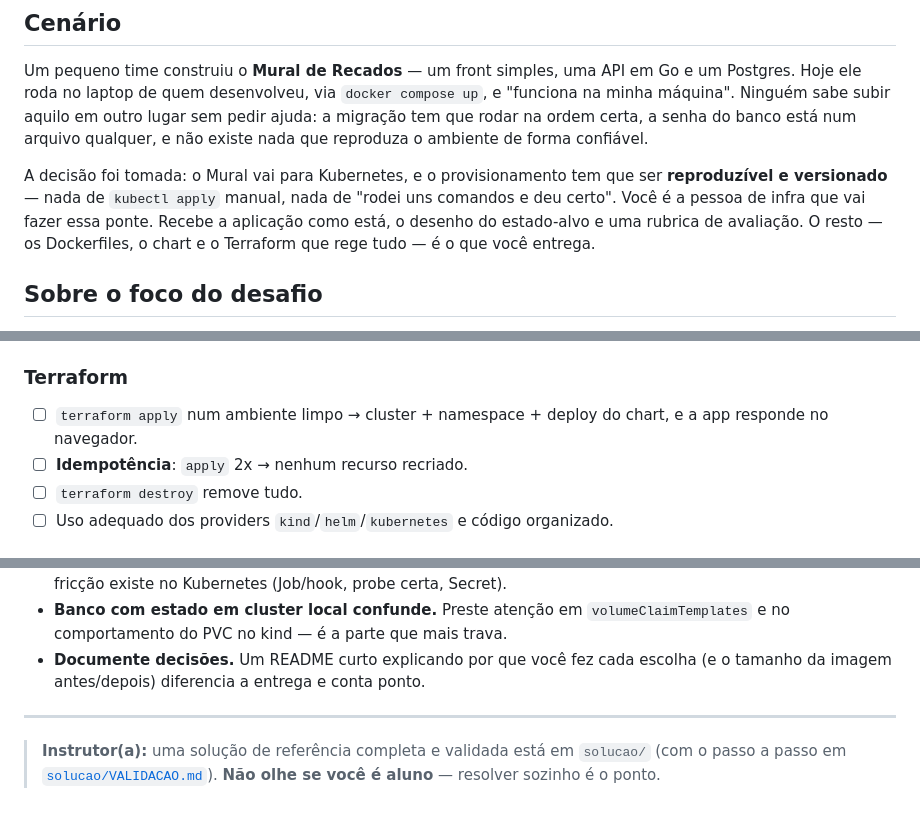
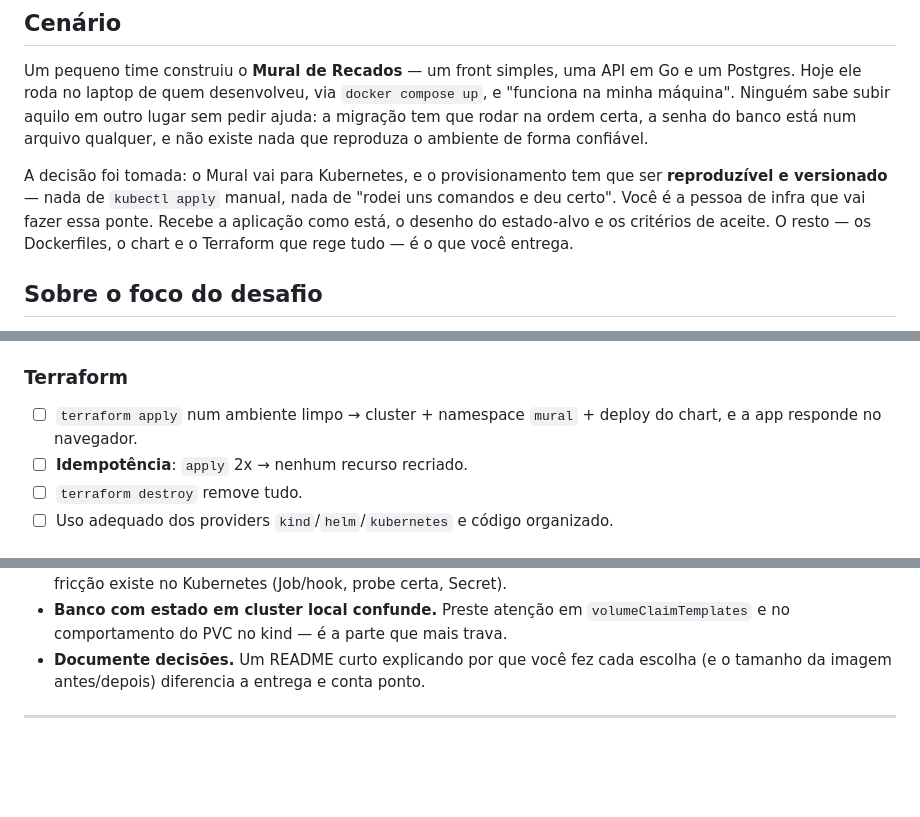
Before and after one commit to GuilhermeOliveira591/desafio-docker-kubernetes-and-terraform, a Markdown page: README.md, 3 parts joined by grey strips. Rendered like a GitHub page; blank space fills up the shorter version.

```diff
--- a/README.md
+++ b/README.md
@@ -23,7 +23,7 @@ reproduza o ambiente de forma confiável.
 A decisão foi tomada: o Mural vai para Kubernetes, e o provisionamento tem que ser
 **reproduzível e versionado** — nada de `kubectl apply` manual, nada de "rodei uns comandos
 e deu certo". Você é a pessoa de infra que vai fazer essa ponte. Recebe a aplicação como
-está, o desenho do estado-alvo e uma rubrica de avaliação. O resto — os Dockerfiles, o chart
+está, o desenho do estado-alvo e os critérios de aceite. O resto — os Dockerfiles, o chart
 e o Terraform que rege tudo — é o que você entrega.
 
 ## Sobre o foco do desafio
@@ -224,8 +224,8 @@ A entrega é avaliada contra os critérios abaixo. A pontuação detalhada está
 
 ### Terraform
 
-- ☐ `terraform apply` num ambiente limpo → cluster + namespace + deploy do chart, e a app
-  responde no navegador.
+- ☐ `terraform apply` num ambiente limpo → cluster + namespace `mural` + deploy do chart, e a
+  app responde no navegador.
 - ☐ **Idempotência**: `apply` 2x → nenhum recurso recriado.
 - ☐ `terraform destroy` remove tudo.
 - ☐ Uso adequado dos providers `kind`/`helm`/`kubernetes` e código organizado.
@@ -321,7 +321,3 @@ para 127.0.0.1) e você não precisa mexer em `/etc/hosts`.
   tamanho da imagem antes/depois) diferencia a entrega e conta ponto.
 
 ---
-
-> **Instrutor(a):** uma solução de referência completa e validada está em `solucao/` (com o
-> passo a passo em [`solucao/VALIDACAO.md`](solucao/VALIDACAO.md)). **Não olhe se você é
-> aluno** — resolver sozinho é o ponto.
```
Also changed, not shown: other parts of README.md (+10 -10 lines).
